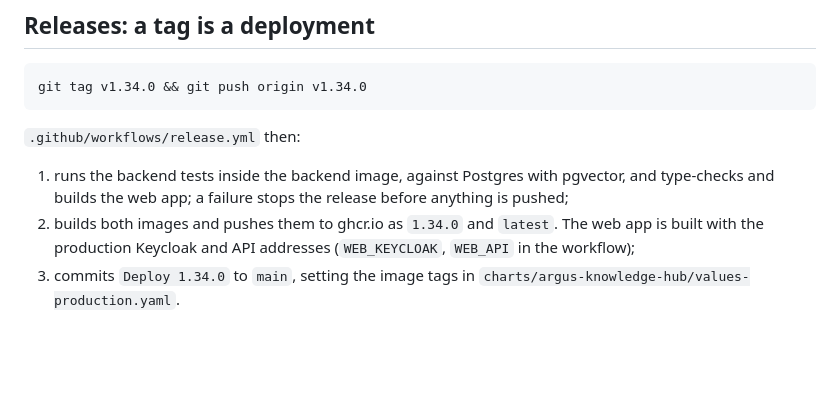
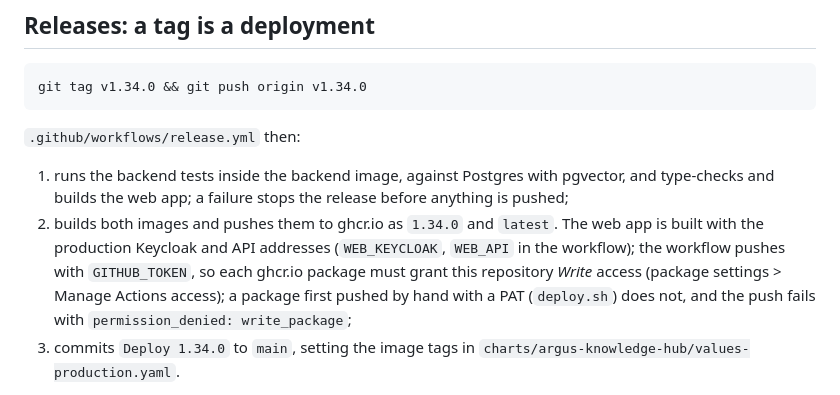
Before and after one commit to infn-argus/argus-knowledge-hub, a Markdown page: k8s/README.md, the part around the change. Rendered like a GitHub page; blank space fills up the shorter version.

Commit message:
Apply remaining changes
Co-authored-by: amichelotti <3007820+amichelotti@users.noreply.github.com>

```diff
--- a/k8s/README.md
+++ b/k8s/README.md
@@ -31,6 +31,9 @@ git tag v1.34.0 && git push origin v1.34.0
    and builds the web app; a failure stops the release before anything is pushed;
 2. builds both images and pushes them to ghcr.io as `1.34.0` and `latest`. The web app is built
    with the production Keycloak and API addresses (`WEB_KEYCLOAK`, `WEB_API` in the workflow);
+   the workflow pushes with `GITHUB_TOKEN`, so each ghcr.io package must grant this repository *Write*
+   access (package settings > Manage Actions access); a package first pushed by hand with a PAT
+   (`deploy.sh`) does not, and the push fails with `permission_denied: write_package`;
 3. commits `Deploy 1.34.0` to `main`, setting the image tags in
    `charts/argus-knowledge-hub/values-production.yaml`.
 
```
